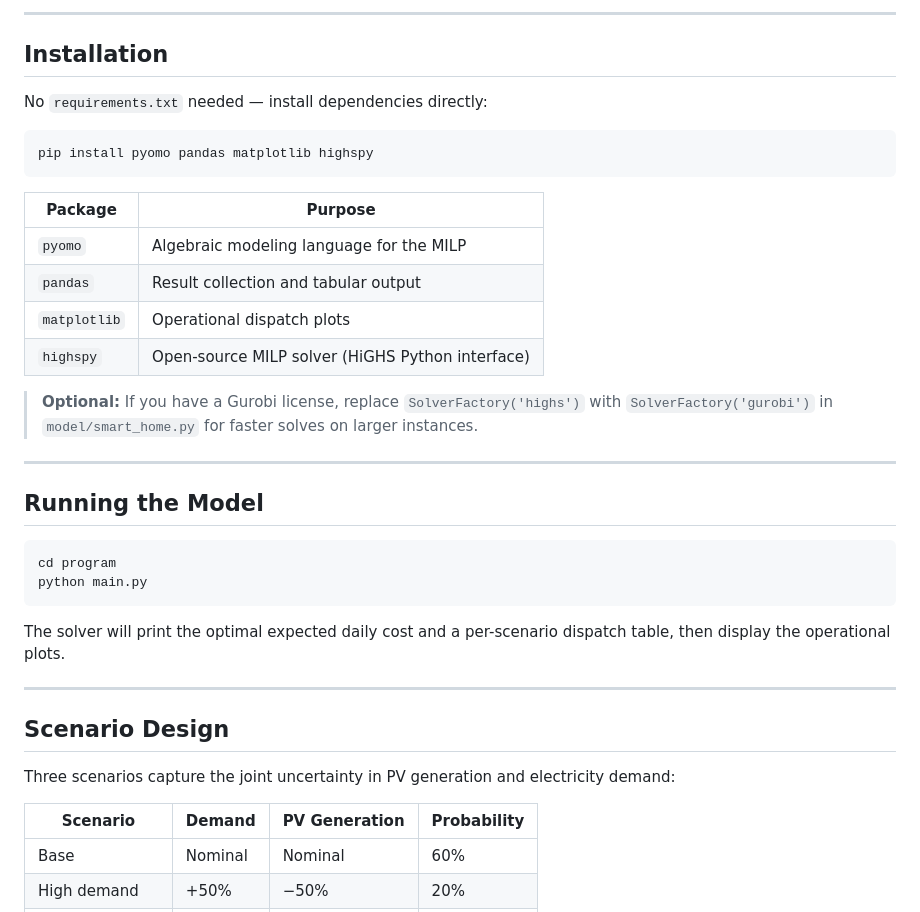
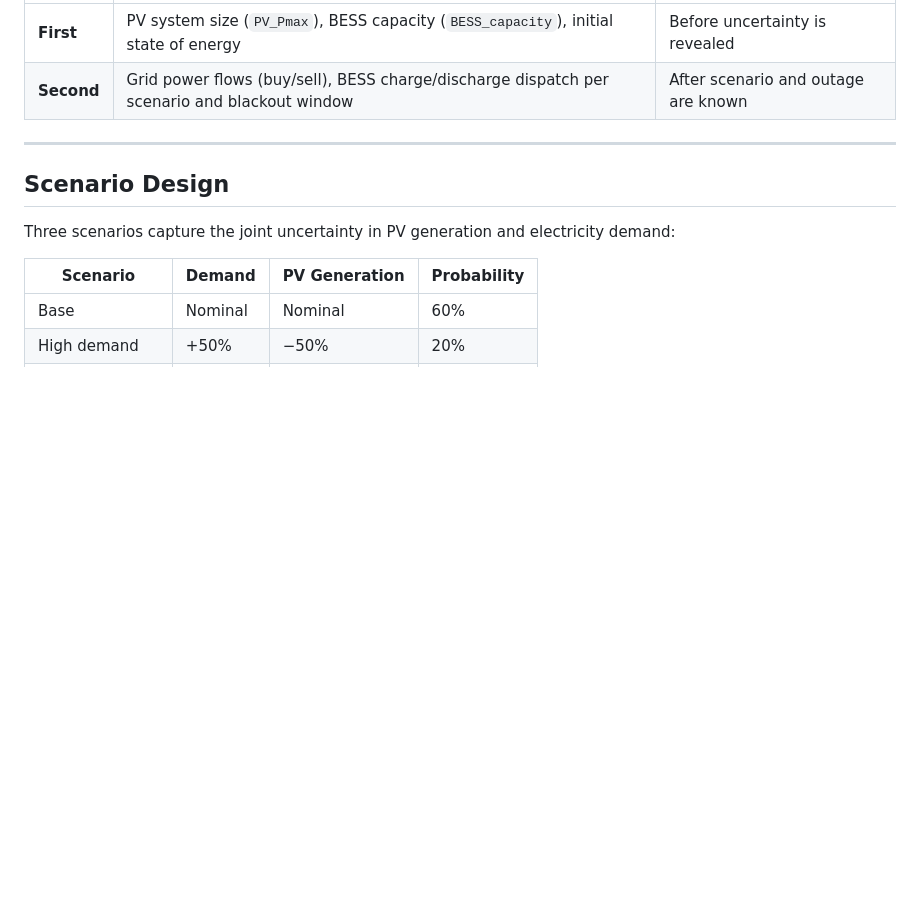
Before and after one commit to AslanMaia/stochastic-energy-opt, a Markdown page: README.md, the part around one of its changes. Rendered like a GitHub page; blank space fills up the shorter version.

````diff
--- a/README.md
+++ b/README.md
@@ -89,32 +60,5 @@ stochastic-energy-opt/
----
-
-## Installation
-
-No `requirements.txt` needed — install dependencies directly:
-
-```bash
-pip install pyomo pandas matplotlib highspy
-```
-
-| Package | Purpose |
-|---------|---------|
-| `pyomo` | Algebraic modeling language for the MILP |
-| `pandas` | Result collection and tabular output |
-| `matplotlib` | Operational dispatch plots |
-| `highspy` | Open-source MILP solver (HiGHS Python interface) |
-
-> **Optional:** If you have a Gurobi license, replace `SolverFactory('highs')` with `SolverFactory('gurobi')` in `model/smart_home.py` for faster solves on larger instances.
-
----
-
-## Running the Model
-
-```bash
-cd program
-python main.py
-```
-
-The solver will print the optimal expected daily cost and a per-scenario dispatch table, then display the operational plots.
+| **First** | PV system size (`PV_Pmax`), BESS capacity (`BESS_capacity`), initial state of energy | Before uncertainty is revealed |
+| **Second** | Grid power flows (buy/sell), BESS charge/discharge dispatch per scenario and blackout window | After scenario and outage are known |
 
 ---
 
````
Also changed, not shown: other parts of README.md (+56 -45 lines).
